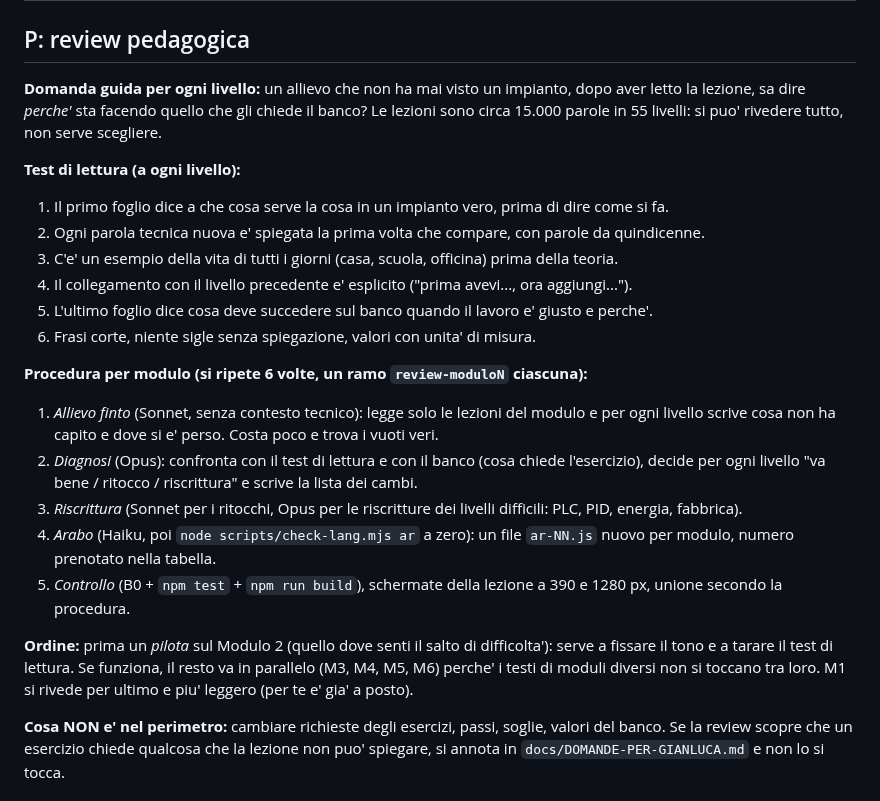
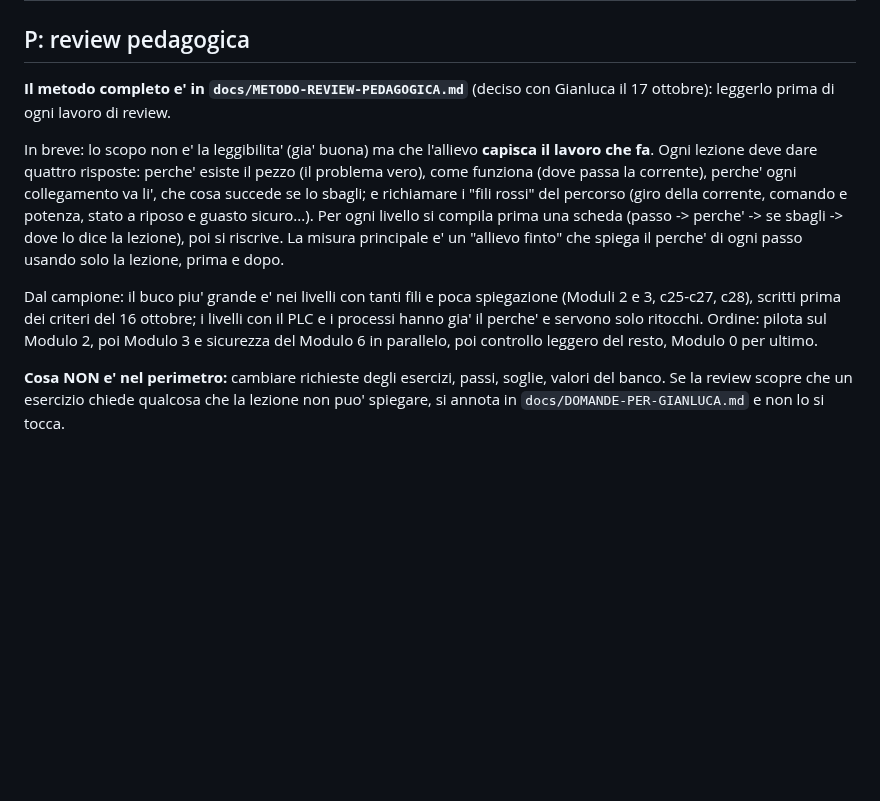
Before and after one commit to halmob01/laboratorio-ele, a Markdown page: docs/PIANO-FASE-2.md, the part around the change. GitHub-like rendering; blank space fills up the shorter version.

```diff
--- a/docs/PIANO-FASE-2.md
+++ b/docs/PIANO-FASE-2.md
@@ -34,27 +34,17 @@ tolta; lascia passare una slide `spiegazione` in piu' e una sintesi riscritta.
 
 ## P: review pedagogica
 
-**Domanda guida per ogni livello:** un allievo che non ha mai visto un impianto, dopo aver letto la lezione, sa dire *perche'* sta
-facendo quello che gli chiede il banco? Le lezioni sono circa 15.000 parole in 55 livelli: si puo' rivedere tutto, non serve scegliere.
+**Il metodo completo e' in `docs/METODO-REVIEW-PEDAGOGICA.md`** (deciso con Gianluca il 17 ottobre): leggerlo prima di ogni lavoro di review.
 
-**Test di lettura (a ogni livello):**
-1. Il primo foglio dice a che cosa serve la cosa in un impianto vero, prima di dire come si fa.
-2. Ogni parola tecnica nuova e' spiegata la prima volta che compare, con parole da quindicenne.
-3. C'e' un esempio della vita di tutti i giorni (casa, scuola, officina) prima della teoria.
-4. Il collegamento con il livello precedente e' esplicito ("prima avevi..., ora aggiungi...").
-5. L'ultimo foglio dice cosa deve succedere sul banco quando il lavoro e' giusto e perche'.
-6. Frasi corte, niente sigle senza spiegazione, valori con unita' di misura.
+In breve: lo scopo non e' la leggibilita' (gia' buona) ma che l'allievo **capisca il lavoro che fa**. Ogni lezione deve dare quattro
+risposte: perche' esiste il pezzo (il problema vero), come funziona (dove passa la corrente), perche' ogni collegamento va li', che cosa
+succede se lo sbagli; e richiamare i "fili rossi" del percorso (giro della corrente, comando e potenza, stato a riposo e guasto sicuro...).
+Per ogni livello si compila prima una scheda (passo -> perche' -> se sbagli -> dove lo dice la lezione), poi si riscrive.
+La misura principale e' un "allievo finto" che spiega il perche' di ogni passo usando solo la lezione, prima e dopo.
 
-**Procedura per modulo (si ripete 6 volte, un ramo `review-moduloN` ciascuna):**
-1. *Allievo finto* (Sonnet, senza contesto tecnico): legge solo le lezioni del modulo e per ogni livello scrive cosa non ha capito e dove si e' perso. Costa poco e trova i vuoti veri.
-2. *Diagnosi* (Opus): confronta con il test di lettura e con il banco (cosa chiede l'esercizio), decide per ogni livello "va bene / ritocco / riscrittura" e scrive la lista dei cambi.
-3. *Riscrittura* (Sonnet per i ritocchi, Opus per le riscritture dei livelli difficili: PLC, PID, energia, fabbrica).
-4. *Arabo* (Haiku, poi `node scripts/check-lang.mjs ar` a zero): un file `ar-NN.js` nuovo per modulo, numero prenotato nella tabella.
-5. *Controllo* (B0 + `npm test` + `npm run build`), schermate della lezione a 390 e 1280 px, unione secondo la procedura.
-
-**Ordine:** prima un *pilota* sul Modulo 2 (quello dove senti il salto di difficolta'): serve a fissare il tono e a tarare il test di
-lettura. Se funziona, il resto va in parallelo (M3, M4, M5, M6) perche' i testi di moduli diversi non si toccano tra loro.
-M1 si rivede per ultimo e piu' leggero (per te e' gia' a posto).
+Dal campione: il buco piu' grande e' nei livelli con tanti fili e poca spiegazione (Moduli 2 e 3, c25-c27, c28), scritti prima dei
+criteri del 16 ottobre; i livelli con il PLC e i processi hanno gia' il perche' e servono solo ritocchi.
+Ordine: pilota sul Modulo 2, poi Modulo 3 e sicurezza del Modulo 6 in parallelo, poi controllo leggero del resto, Modulo 0 per ultimo.
 
 **Cosa NON e' nel perimetro:** cambiare richieste degli esercizi, passi, soglie, valori del banco. Se la review scopre che un esercizio
 chiede qualcosa che la lezione non puo' spiegare, si annota in `docs/DOMANDE-PER-GIANLUCA.md` e non lo si tocca.
```
Also changed, not shown: docs/METODO-REVIEW-PEDAGOGICA.md (added, +217 -0 lines), docs/TODO-FASE-2.md (+7 -12 lines).
